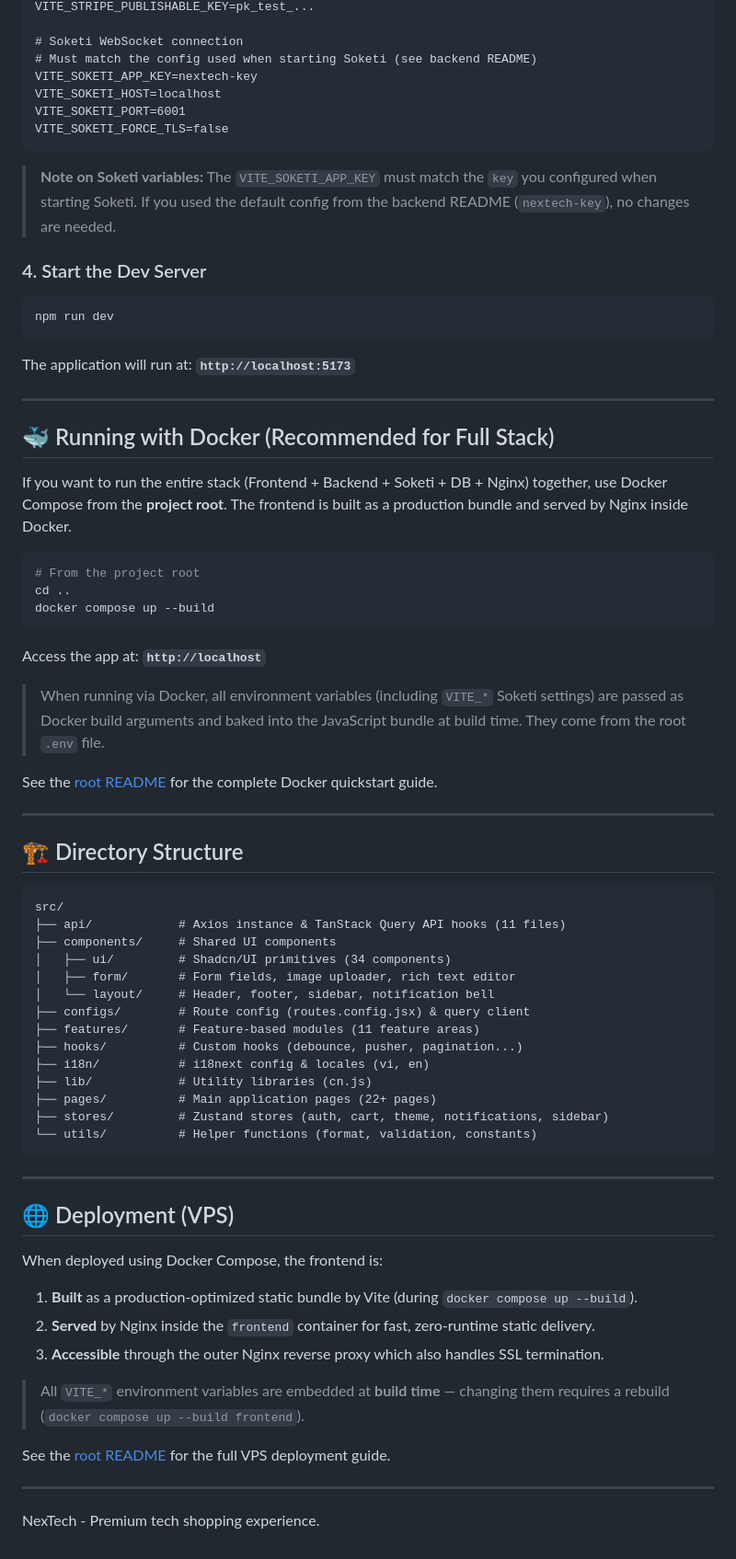
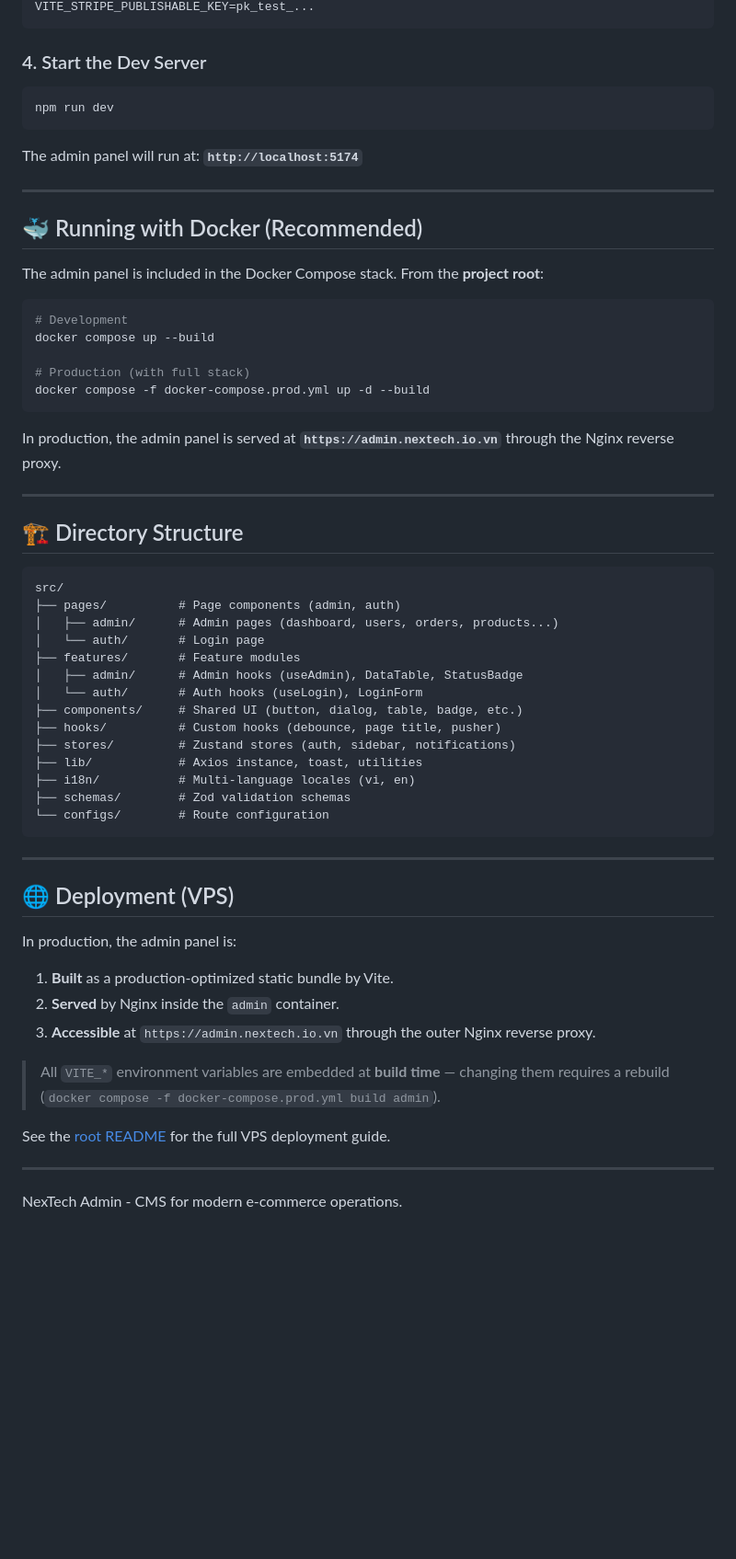
Before and after one commit to Quang-Trung-68/nextech, a Markdown page: admin/README.md, the part around one of its changes. Shown at 92% size. Rendered like a GitHub page; blank space fills up the shorter version.

Commit message:
docs: rewrite admin/README.md (was copy of frontend README), fix model count in DATABASE_ERD.md

````diff
--- a/admin/README.md
+++ b/admin/README.md
@@ -71,14 +67,5 @@ VITE_API_URL=http://localhost:3000/api
 VITE_STRIPE_PUBLISHABLE_KEY=pk_test_...
-
-# Soketi WebSocket connection
-# Must match the config used when starting Soketi (see backend README)
-VITE_SOKETI_APP_KEY=nextech-key
-VITE_SOKETI_HOST=localhost
-VITE_SOKETI_PORT=6001
-VITE_SOKETI_FORCE_TLS=false
 ```
-
-> **Note on Soketi variables:** The `VITE_SOKETI_APP_KEY` must match the `key` you configured when starting Soketi. If you used the default config from the backend README (`nextech-key`), no changes are needed.
 
 ### 4. Start the Dev Server
 
@@ -86,25 +73,23 @@ VITE_SOKETI_FORCE_TLS=false
 npm run dev
 ```
 
-The application will run at: **`http://localhost:5173`**
+The admin panel will run at: **`http://localhost:5174`**
 
 ---
 
-## 🐳 Running with Docker (Recommended for Full Stack)
+## 🐳 Running with Docker (Recommended)
 
-If you want to run the entire stack (Frontend + Backend + Soketi + DB + Nginx) together, use Docker Compose from the **project root**. The frontend is built as a production bundle and served by Nginx inside Docker.
+The admin panel is included in the Docker Compose stack. From the **project root**:
 
 ```bash
-# From the project root
-cd ..
+# Development
 docker compose up --build
+
+# Production (with full stack)
+docker compose -f docker-compose.prod.yml up -d --build
 ```
 
-Access the app at: **`http://localhost`**
-
-> When running via Docker, all environment variables (including `VITE_*` Soketi settings) are passed as Docker build arguments and baked into the JavaScript bundle at build time. They come from the root `.env` file.
-
-See the [root README](../README.md) for the complete Docker quickstart guide.
+In production, the admin panel is served at **`https://admin.nextech.io.vn`** through the Nginx reverse proxy.
 
 ---
 
@@ -112,33 +97,34 @@ See the [root README](../README.md) for the complete Docker quickstart guide.
 
 ```text
 src/
-├── api/            # Axios instance & TanStack Query API hooks (11 files)
-├── components/     # Shared UI components
-│   ├── ui/         # Shadcn/UI primitives (34 components)
-│   ├── form/       # Form fields, image uploader, rich text editor
-│   └── layout/     # Header, footer, sidebar, notification bell
-├── configs/        # Route config (routes.config.jsx) & query client
-├── features/       # Feature-based modules (11 feature areas)
-├── hooks/          # Custom hooks (debounce, pusher, pagination...)
-├── i18n/           # i18next config & locales (vi, en)
-├── lib/            # Utility libraries (cn.js)
-├── pages/          # Main application pages (22+ pages)
-├── stores/         # Zustand stores (auth, cart, theme, notifications, sidebar)
-└── utils/          # Helper functions (format, validation, constants)
+├── pages/          # Page components (admin, auth)
+│   ├── admin/      # Admin pages (dashboard, users, orders, products...)
+│   └── auth/       # Login page
+├── features/       # Feature modules
+│   ├── admin/      # Admin hooks (useAdmin), DataTable, StatusBadge
+│   └── auth/       # Auth hooks (useLogin), LoginForm
+├── components/     # Shared UI (button, dialog, table, badge, etc.)
+├── hooks/          # Custom hooks (debounce, page title, pusher)
+├── stores/         # Zustand stores (auth, sidebar, notifications)
+├── lib/            # Axios instance, toast, utilities
+├── i18n/           # Multi-language locales (vi, en)
+├── schemas/        # Zod validation schemas
+└── configs/        # Route configuration
 ```
 
 ---
 
 ## 🌐 Deployment (VPS)
 
-When deployed using Docker Compose, the frontend is:
-1. **Built** as a production-optimized static bundle by Vite (during `docker compose up --build`).
-2. **Served** by Nginx inside the `frontend` container for fast, zero-runtime static delivery.
-3. **Accessible** through the outer Nginx reverse proxy which also handles SSL termination.
+In production, the admin panel is:
+1. **Built** as a production-optimized static bundle by Vite.
+2. **Served** by Nginx inside the `admin` container.
+3. **Accessible** at `https://admin.nextech.io.vn` through the outer Nginx reverse proxy.
 
-> All `VITE_*` environment variables are embedded at **build time** — changing them requires a rebuild (`docker compose up --build frontend`).
+> All `VITE_*` environment variables are embedded at **build time** — changing them requires a rebuild (`docker compose -f docker-compose.prod.yml build admin`).
 
 See the [root README](../README.md) for the full VPS deployment guide.
 
 ---
-NexTech - Premium tech shopping experience.
+
+NexTech Admin - CMS for modern e-commerce operations.
````
Also changed, not shown: other parts of admin/README.md (+24 -28 lines), docs/DATABASE_ERD.md (+2 -2 lines).
